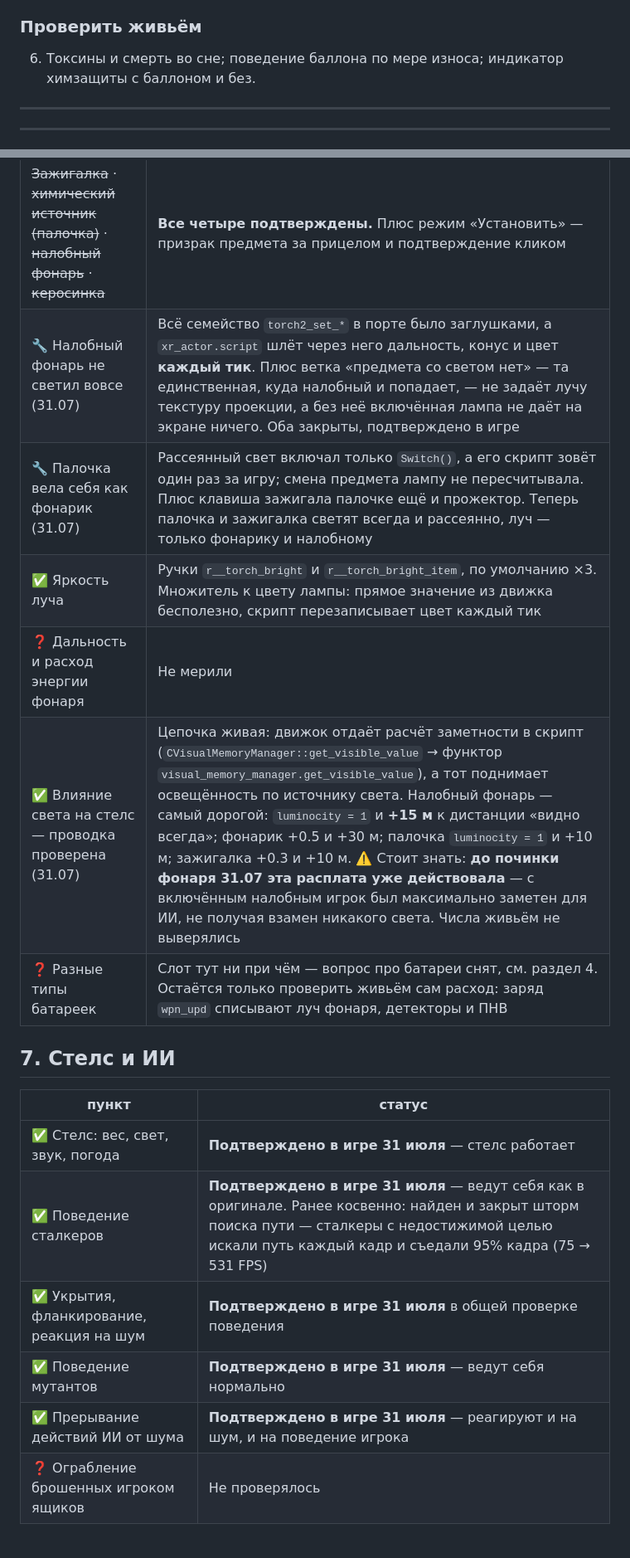
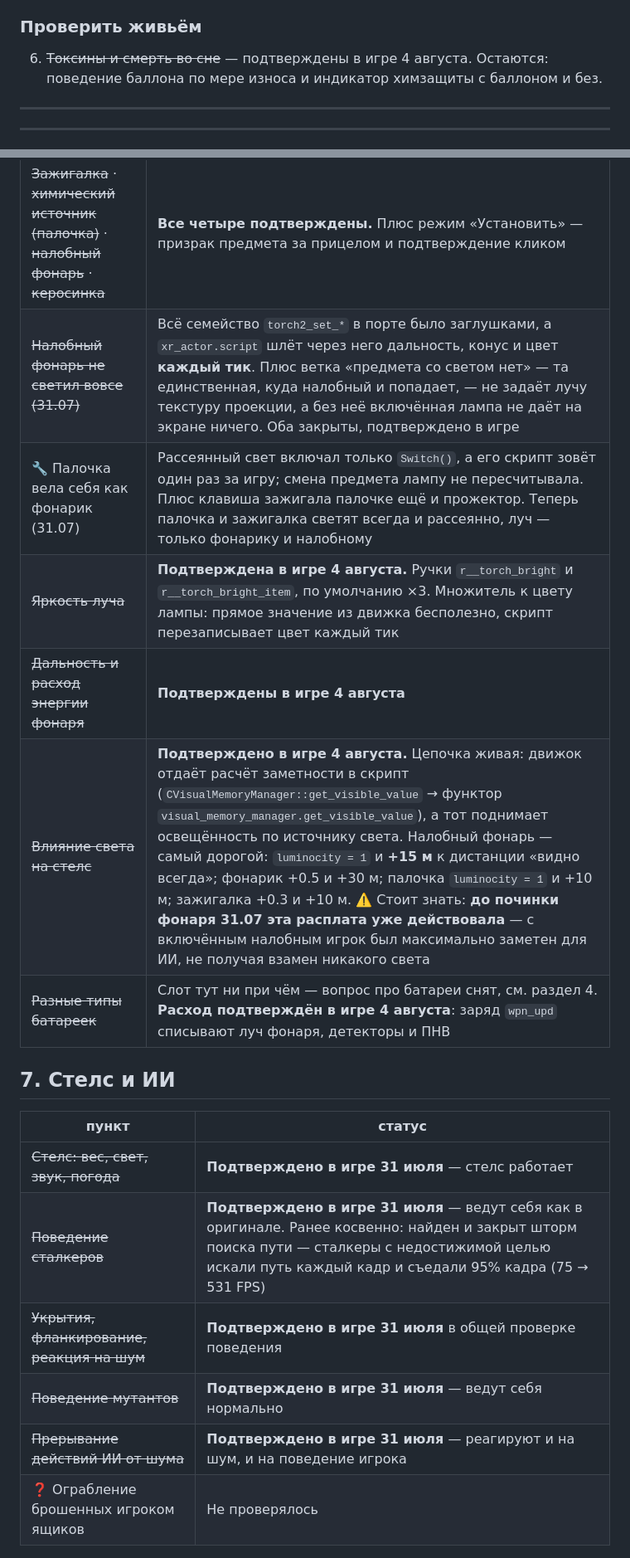
Before and after one commit to DeadAir-x64/DeadAir-Engine-x64-OpenSource, a Markdown page: da_port/docs/12_FAQ_ROADMAP.md, 2 parts joined by grey strips. Shown at 83% size. Rendered like a GitHub page.

```diff
--- a/da_port/docs/12_FAQ_ROADMAP.md
+++ b/da_port/docs/12_FAQ_ROADMAP.md
@@ -152,7 +160,8 @@
 
 ### Проверить живьём
 
-6. Токсины и смерть во сне; поведение баллона по мере износа; индикатор химзащиты с баллоном и без.
+6. ~~Токсины и смерть во сне~~ — подтверждены в игре 4 августа. Остаются: поведение баллона по мере
+   износа и индикатор химзащиты с баллоном и без.
 
 ---
 
@@ -232,22 +241,22 @@
 | пункт | статус |
 |---|---|
 | ~~Зажигалка~~ · ~~химический источник (палочка)~~ · ~~налобный фонарь~~ · ~~керосинка~~ | **Все четыре подтверждены.** Плюс режим «Установить» — призрак предмета за прицелом и подтверждение кликом |
-| 🔧 Налобный фонарь не светил вовсе (31.07) | Всё семейство `torch2_set_*` в порте было заглушками, а `xr_actor.script` шлёт через него дальность, конус и цвет **каждый тик**. Плюс ветка «предмета со светом нет» — та единственная, куда налобный и попадает, — не задаёт лучу текстуру проекции, а без неё включённая лампа не даёт на экране ничего. Оба закрыты, подтверждено в игре |
+| ~~Налобный фонарь не светил вовсе (31.07)~~ | Всё семейство `torch2_set_*` в порте было заглушками, а `xr_actor.script` шлёт через него дальность, конус и цвет **каждый тик**. Плюс ветка «предмета со светом нет» — та единственная, куда налобный и попадает, — не задаёт лучу текстуру проекции, а без неё включённая лампа не даёт на экране ничего. Оба закрыты, подтверждено в игре |
 | 🔧 Палочка вела себя как фонарик (31.07) | Рассеянный свет включал только `Switch()`, а его скрипт зовёт один раз за игру; смена предмета лампу не пересчитывала. Плюс клавиша зажигала палочке ещё и прожектор. Теперь палочка и зажигалка светят всегда и рассеянно, луч — только фонарику и налобному |
-| ✅ Яркость луча | Ручки `r__torch_bright` и `r__torch_bright_item`, по умолчанию ×3. Множитель к цвету лампы: прямое значение из движка бесполезно, скрипт перезаписывает цвет каждый тик |
-| ❓ Дальность и расход энергии фонаря | Не мерили |
-| ✅ Влияние света на стелс — проводка проверена (31.07) | Цепочка живая: движок отдаёт расчёт заметности в скрипт (`CVisualMemoryManager::get_visible_value` → функтор `visual_memory_manager.get_visible_value`), а тот поднимает освещённость по источнику света. Налобный фонарь — самый дорогой: `luminocity = 1` и **+15 м** к дистанции «видно всегда»; фонарик +0.5 и +30 м; палочка `luminocity = 1` и +10 м; зажигалка +0.3 и +10 м. ⚠️ Стоит знать: **до починки фонаря 31.07 эта расплата уже действовала** — с включённым налобным игрок был максимально заметен для ИИ, не получая взамен никакого света. Числа живьём не выверялись |
-| ❓ Разные типы батареек | Слот тут ни при чём — вопрос про батареи снят, см. раздел 4. Остаётся только проверить живьём сам расход: заряд `wpn_upd` списывают луч фонаря, детекторы и ПНВ |
+| ~~Яркость луча~~ | **Подтверждена в игре 4 августа.** Ручки `r__torch_bright` и `r__torch_bright_item`, по умолчанию ×3. Множитель к цвету лампы: прямое значение из движка бесполезно, скрипт перезаписывает цвет каждый тик |
+| ~~Дальность и расход энергии фонаря~~ | **Подтверждены в игре 4 августа** |
+| ~~Влияние света на стелс~~ | **Подтверждено в игре 4 августа.** Цепочка живая: движок отдаёт расчёт заметности в скрипт (`CVisualMemoryManager::get_visible_value` → функтор `visual_memory_manager.get_visible_value`), а тот поднимает освещённость по источнику света. Налобный фонарь — самый дорогой: `luminocity = 1` и **+15 м** к дистанции «видно всегда»; фонарик +0.5 и +30 м; палочка `luminocity = 1` и +10 м; зажигалка +0.3 и +10 м. ⚠️ Стоит знать: **до починки фонаря 31.07 эта расплата уже действовала** — с включённым налобным игрок был максимально заметен для ИИ, не получая взамен никакого света |
+| ~~Разные типы батареек~~ | Слот тут ни при чём — вопрос про батареи снят, см. раздел 4. **Расход подтверждён в игре 4 августа**: заряд `wpn_upd` списывают луч фонаря, детекторы и ПНВ |
 
 ## 7. Стелс и ИИ
 
 | пункт | статус |
 |---|---|
-| ✅ Стелс: вес, свет, звук, погода | **Подтверждено в игре 31 июля** — стелс работает |
-| ✅ Поведение сталкеров | **Подтверждено в игре 31 июля** — ведут себя как в оригинале. Ранее косвенно: найден и закрыт шторм поиска пути — сталкеры с недостижимой целью искали путь каждый кадр и съедали 95% кадра (75 → 531 FPS) |
-| ✅ Укрытия, фланкирование, реакция на шум | **Подтверждено в игре 31 июля** в общей проверке поведения |
-| ✅ Поведение мутантов | **Подтверждено в игре 31 июля** — ведут себя нормально |
-| ✅ Прерывание действий ИИ от шума | **Подтверждено в игре 31 июля** — реагируют и на шум, и на поведение игрока |
+| ~~Стелс: вес, свет, звук, погода~~ | **Подтверждено в игре 31 июля** — стелс работает |
+| ~~Поведение сталкеров~~ | **Подтверждено в игре 31 июля** — ведут себя как в оригинале. Ранее косвенно: найден и закрыт шторм поиска пути — сталкеры с недостижимой целью искали путь каждый кадр и съедали 95% кадра (75 → 531 FPS) |
+| ~~Укрытия, фланкирование, реакция на шум~~ | **Подтверждено в игре 31 июля** в общей проверке поведения |
+| ~~Поведение мутантов~~ | **Подтверждено в игре 31 июля** — ведут себя нормально |
+| ~~Прерывание действий ИИ от шума~~ | **Подтверждено в игре 31 июля** — реагируют и на шум, и на поведение игрока |
 | ❓ Ограбление брошенных игроком ящиков | Не проверялось |
 
 ## 8. Мутанты
```
Also changed, not shown: other parts of da_port/docs/12_FAQ_ROADMAP.md (+47 -33 lines).
